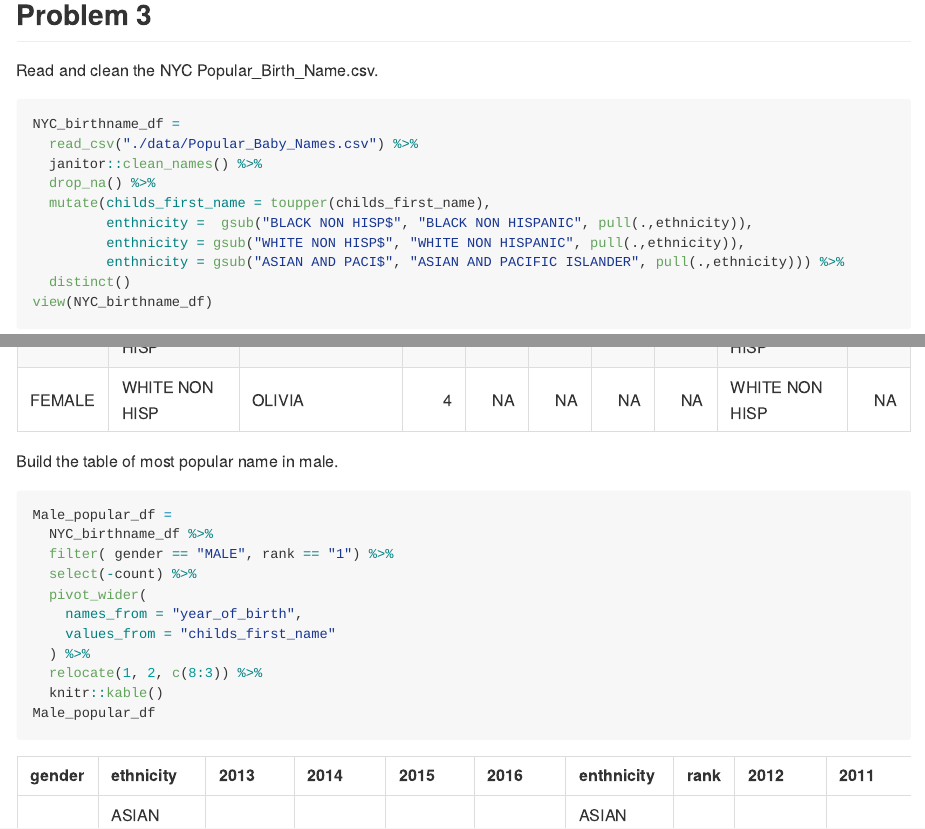
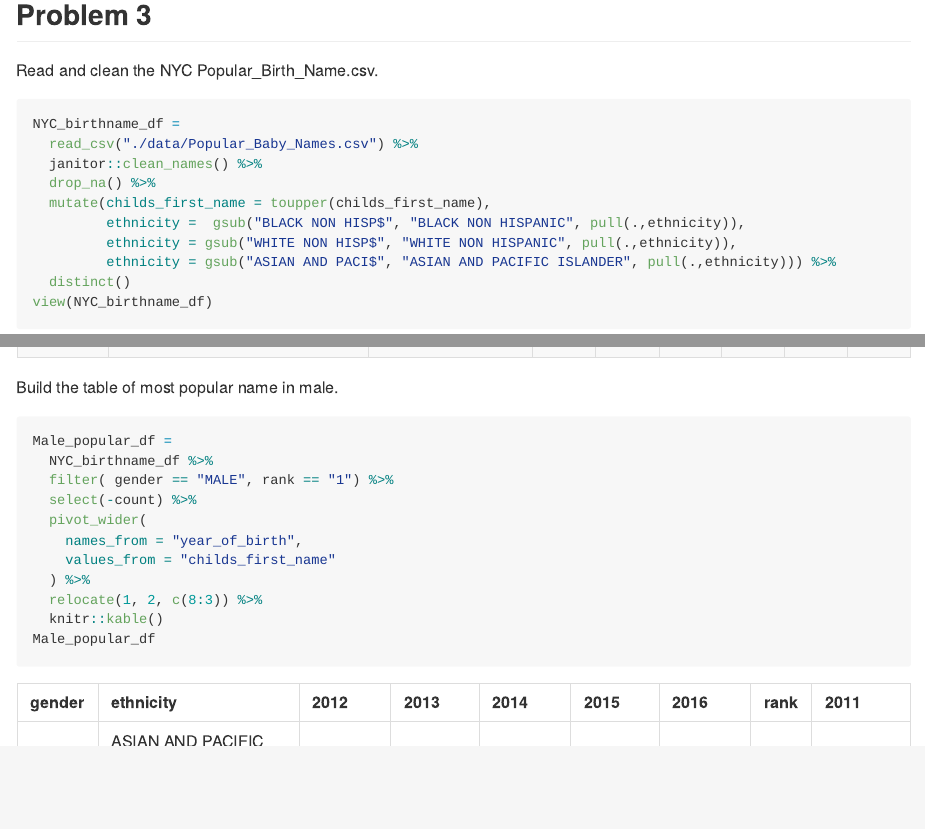
Before and after one commit to Huerhenjiujie/P8105_hw2_hc3212, an R Markdown document (P8105_hw2_hc321.Rmd): the page in a window 1100 px wide, from 3480 px down, and a second part further down, joined at a grey line. The pictures show the output file P8105_hw2_hc321.md that the author committed with the source, drawn offline in the style of GitHub.

Commit message:
tidy code

````diff
--- a/P8105_hw2_hc321.Rmd
+++ b/P8105_hw2_hc321.Rmd
@@ -185,9 +185,9 @@ NYC_birthname_df =
   janitor::clean_names() %>%
   drop_na() %>%
   mutate(childs_first_name = toupper(childs_first_name),
-         enthnicity =  gsub("BLACK NON HISP$", "BLACK NON HISPANIC", pull(.,ethnicity)),
-         enthnicity = gsub("WHITE NON HISP$", "WHITE NON HISPANIC", pull(.,ethnicity)),
-         enthnicity = gsub("ASIAN AND PACI$", "ASIAN AND PACIFIC ISLANDER", pull(.,ethnicity))) %>%
+         ethnicity =  gsub("BLACK NON HISP$", "BLACK NON HISPANIC", pull(.,ethnicity)),
+         ethnicity = gsub("WHITE NON HISP$", "WHITE NON HISPANIC", pull(.,ethnicity)),
+         ethnicity = gsub("ASIAN AND PACI$", "ASIAN AND PACIFIC ISLANDER", pull(.,ethnicity))) %>%
   distinct()
 view(NYC_birthname_df)
 ```
````
Also changed, not shown: P8105_hw2_hc321.md.
